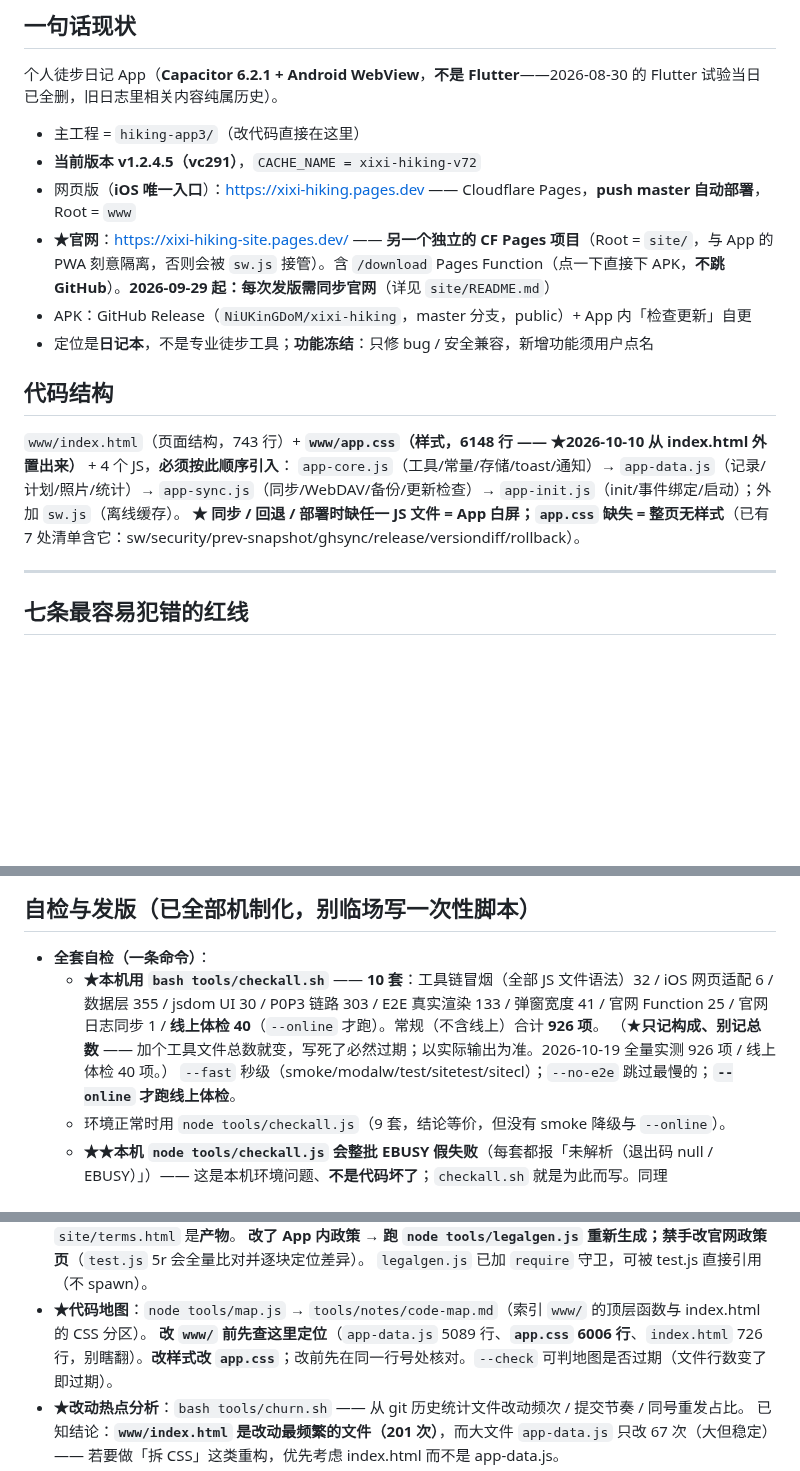
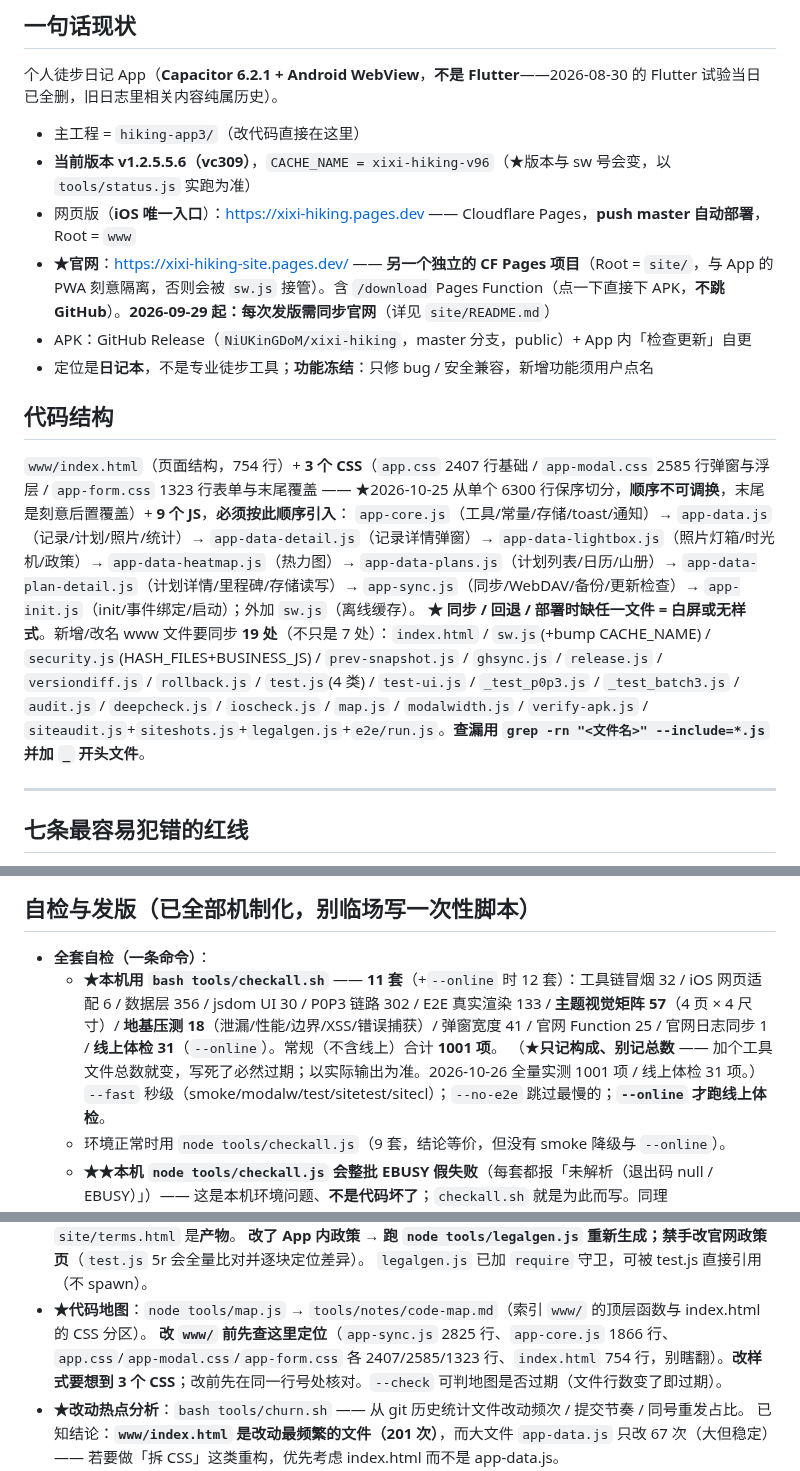
Before and after one commit to NiUKinGDoM/xixi-hiking, a Markdown page: docs/给新模型的提示词.md, 3 parts joined by grey strips. Rendered like a GitHub page; blank space fills up the shorter version.

Commit message:
chore: sync from main project

```diff
--- a/docs/给新模型的提示词.md
+++ b/docs/给新模型的提示词.md
@@ -12,7 +12,7 @@
 个人徒步日记 App（**Capacitor 6.2.1 + Android WebView**，**不是 Flutter**——2026-08-30 的 Flutter 试验当日已全删，旧日志里相关内容纯属历史）。
 
 - 主工程 = `hiking-app3/`（改代码直接在这里）
-- **当前版本 v1.2.4.5（vc291）**，`CACHE_NAME = xixi-hiking-v72`
+- **当前版本 v1.2.5.5.6（vc309）**，`CACHE_NAME = xixi-hiking-v96`（★版本与 sw 号会变，以 `tools/status.js` 实跑为准）
 - 网页版（**iOS 唯一入口**）：https://xixi-hiking.pages.dev —— Cloudflare Pages，**push master 自动部署**，Root = `www`
 - **★官网**：https://xixi-hiking-site.pages.dev/ —— **另一个独立的 CF Pages 项目**（Root = `site/`，与 App 的 PWA 刻意隔离，否则会被 `sw.js` 接管）。含 `/download` Pages Function（点一下直接下 APK，**不跳 GitHub**）。**2026-09-29 起：每次发版需同步官网**（详见 `site/README.md`）
 - APK：GitHub Release（`NiUKinGDoM/xixi-hiking`，master 分支，public）+ App 内「检查更新」自更
@@ -20,9 +20,9 @@
 
 ## 代码结构
 
-`www/index.html`（页面结构，743 行）+ **`www/app.css`（样式，6148 行 —— ★2026-10-10 从 index.html 外置出来）** + 4 个 JS，**必须按此顺序引入**：
-`app-core.js`（工具/常量/存储/toast/通知）→ `app-data.js`（记录/计划/照片/统计）→ `app-sync.js`（同步/WebDAV/备份/更新检查）→ `app-init.js`（init/事件绑定/启动）；外加 `sw.js`（离线缓存）。
-**★ 同步 / 回退 / 部署时缺任一 JS 文件 = App 白屏；`app.css` 缺失 = 整页无样式**（已有 7 处清单含它：sw/security/prev-snapshot/ghsync/release/versiondiff/rollback）。
+`www/index.html`（页面结构，754 行）+ **3 个 CSS**（`app.css` 2407 行基础 / `app-modal.css` 2585 行弹窗与浮层 / `app-form.css` 1323 行表单与末尾覆盖 —— ★2026-10-25 从单个 6300 行保序切分，**顺序不可调换**，末尾是刻意后置覆盖）+ **9 个 JS**，**必须按此顺序引入**：
+`app-core.js`（工具/常量/存储/toast/通知）→ `app-data.js`（记录/计划/照片/统计）→ `app-data-detail.js`（记录详情弹窗）→ `app-data-lightbox.js`（照片灯箱/时光机/政策）→ `app-data-heatmap.js`（热力图）→ `app-data-plans.js`（计划列表/日历/山册）→ `app-data-plan-detail.js`（计划详情/里程碑/存储读写）→ `app-sync.js`（同步/WebDAV/备份/更新检查）→ `app-init.js`（init/事件绑定/启动）；外加 `sw.js`（离线缓存）。
+**★ 同步 / 回退 / 部署时缺任一文件 = 白屏或无样式**。新增/改名 www 文件要同步 **19 处**（不只是 7 处）：`index.html` / `sw.js`(+bump CACHE_NAME) / `security.js`(HASH_FILES+BUSINESS_JS) / `prev-snapshot.js` / `ghsync.js` / `release.js` / `versiondiff.js` / `rollback.js` / `test.js`(4 类) / `test-ui.js` / `_test_p0p3.js` / `_test_batch3.js` / `audit.js` / `deepcheck.js` / `ioscheck.js` / `map.js` / `modalwidth.js` / `verify-apk.js` / `siteaudit.js`+`siteshots.js`+`legalgen.js`+`e2e/run.js`。**查漏用 `grep -rn "<文件名>" --include=*.js` 并加 `_` 开头文件**。
 
 ---
 
@@ -45,8 +45,8 @@
 ## 自检与发版（已全部机制化，别临场写一次性脚本）
 
 - **全套自检（一条命令）**：
-  - **★本机用 `bash tools/checkall.sh`** —— **10 套**：工具链冒烟（全部 JS 文件语法）32 / iOS 网页适配 6 / 数据层 355 / jsdom UI 30 / P0P3 链路 303 / E2E 真实渲染 133 / 弹窗宽度 41 / 官网 Function 25 / 官网日志同步 1 / **线上体检 40**（`--online` 才跑）。常规（不含线上）合计 **926 项**。
-    （★**只记构成、别记总数** —— 加个工具文件总数就变，写死了必然过期；以实际输出为准。2026-10-19 全量实测 926 项 / 线上体检 40 项。）
+  - **★本机用 `bash tools/checkall.sh`** —— **11 套**（+`--online` 时 12 套）：工具链冒烟 32 / iOS 网页适配 6 / 数据层 356 / jsdom UI 30 / P0P3 链路 302 / E2E 真实渲染 133 / **主题视觉矩阵 57**（4 页 × 4 尺寸）/ **地基压测 18**（泄漏/性能/边界/XSS/错误捕获）/ 弹窗宽度 41 / 官网 Function 25 / 官网日志同步 1 / **线上体检 31**（`--online`）。常规（不含线上）合计 **1001 项**。
+    （★**只记构成、别记总数** —— 加个工具文件总数就变，写死了必然过期；以实际输出为准。2026-10-26 全量实测 1001 项 / 线上体检 31 项。）
     `--fast` 秒级（smoke/modalw/test/sitetest/sitecl）；`--no-e2e` 跳过最慢的；**`--online` 才跑线上体检**。
   - 环境正常时用 `node tools/checkall.js`（9 套，结论等价，但没有 smoke 降级与 `--online`）。
   - **★★本机 `node tools/checkall.js` 会整批 EBUSY 假失败**（每套都报「未解析（退出码 null / EBUSY）」）—— 这是本机环境问题、**不是代码坏了**；`checkall.sh` 就是为此而写。同理 `tools/smoke.js` 会报「32 项语法全红、且错误信息为空」= 同样的 EBUSY 假失败，`checkall.sh` 已自动识别并降级为直跑 `node --check`（真语法错误仍会报红，已反向验证）。
@@ -72,6 +72,6 @@
   **改了 App 内政策 → 跑 `node tools/legalgen.js` 重新生成；禁手改官网政策页**（`test.js` 5r 会全量比对并逐块定位差异）。
   `legalgen.js` 已加 `require` 守卫，可被 test.js 直接引用（不 spawn）。
 - **★代码地图**：`node tools/map.js` → `tools/notes/code-map.md`（索引 `www/` 的顶层函数与 index.html 的 CSS 分区）。
-  **改 `www/` 前先查这里定位**（`app-data.js` 5089 行、**`app.css` 6006 行**、`index.html` 726 行，别瞎翻）。**改样式改 `app.css`**；改前先在同一行号处核对。`--check` 可判地图是否过期（文件行数变了即过期）。
+  **改 `www/` 前先查这里定位**（`app-sync.js` 2825 行、`app-core.js` 1866 行、`app.css`/`app-modal.css`/`app-form.css` 各 2407/2585/1323 行、`index.html` 754 行，别瞎翻）。**改样式要想到 3 个 CSS**；改前先在同一行号处核对。`--check` 可判地图是否过期（文件行数变了即过期）。
 - **★改动热点分析**：`bash tools/churn.sh` —— 从 git 历史统计文件改动频次 / 提交节奏 / 同号重发占比。
   已知结论：**`www/index.html` 是改动最频繁的文件（201 次）**，而大文件 `app-data.js` 只改 67 次（大但稳定）—— 若要做「拆 CSS」这类重构，优先考虑 index.html 而不是 app-data.js。
```
Also changed, not shown: other parts of docs/给新模型的提示词.md (+1 -1 lines), docs/功能与体验改进方案.md (+1 -1 lines), 给新模型的提示词.md (+8 -8 lines).
